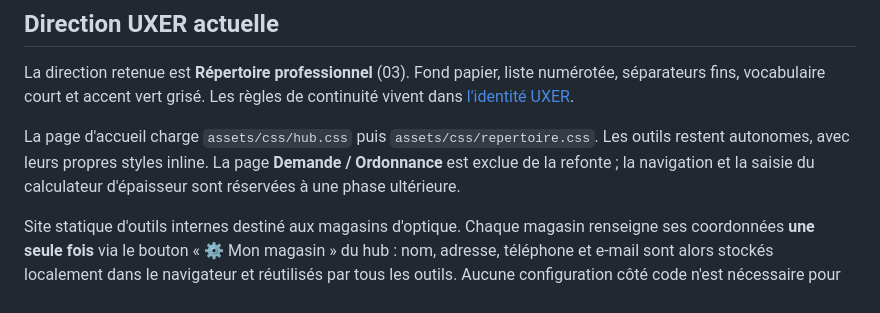
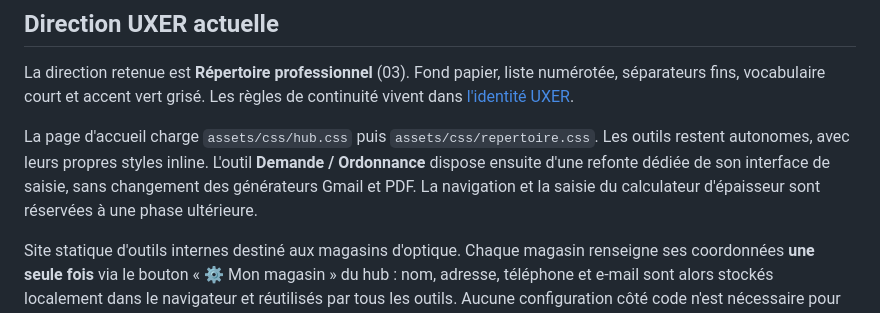
Before and after one commit to J-Rbs91/Hub_Tools_N_Templates, a Markdown page: README.md, the part around the change. Rendered like a GitHub page.

Commit message:
fix(uxer): reporter la refonte ordonnance sur main sans perdre la refonte caisse

```diff
--- a/README.md
+++ b/README.md
@@ -4,7 +4,7 @@
 
 La direction retenue est **Répertoire professionnel** (03). Fond papier, liste numérotée, séparateurs fins, vocabulaire court et accent vert grisé. Les règles de continuité vivent dans [l'identité UXER](.uxer/identity.md).
 
-La page d'accueil charge `assets/css/hub.css` puis `assets/css/repertoire.css`. Les outils restent autonomes, avec leurs propres styles inline. La page **Demande / Ordonnance** est exclue de la refonte ; la navigation et la saisie du calculateur d'épaisseur sont réservées à une phase ultérieure.
+La page d'accueil charge `assets/css/hub.css` puis `assets/css/repertoire.css`. Les outils restent autonomes, avec leurs propres styles inline. L'outil **Demande / Ordonnance** dispose ensuite d'une refonte dédiée de son interface de saisie, sans changement des générateurs Gmail et PDF. La navigation et la saisie du calculateur d'épaisseur sont réservées à une phase ultérieure.
 
 
 Site statique d'outils internes destiné aux magasins d'optique. Chaque magasin renseigne ses
```
